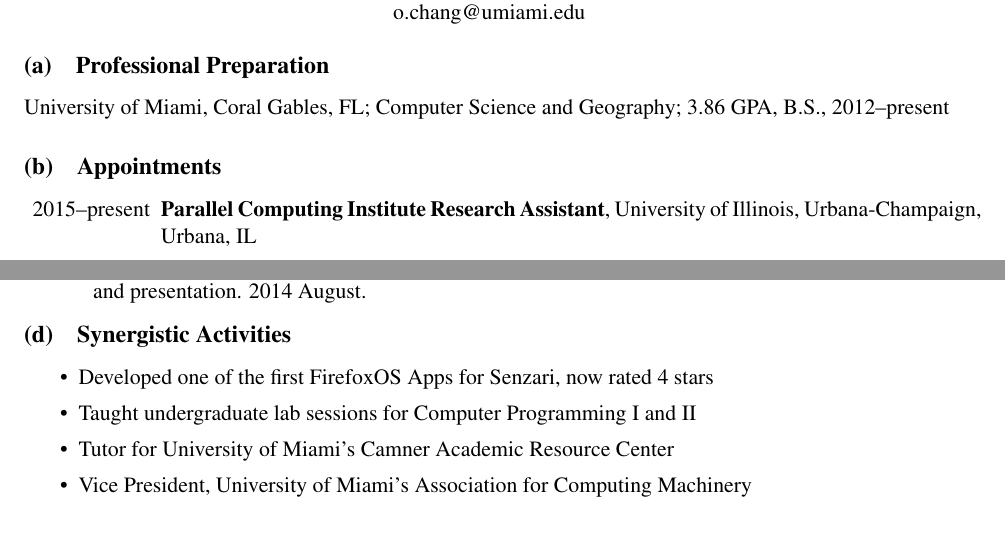
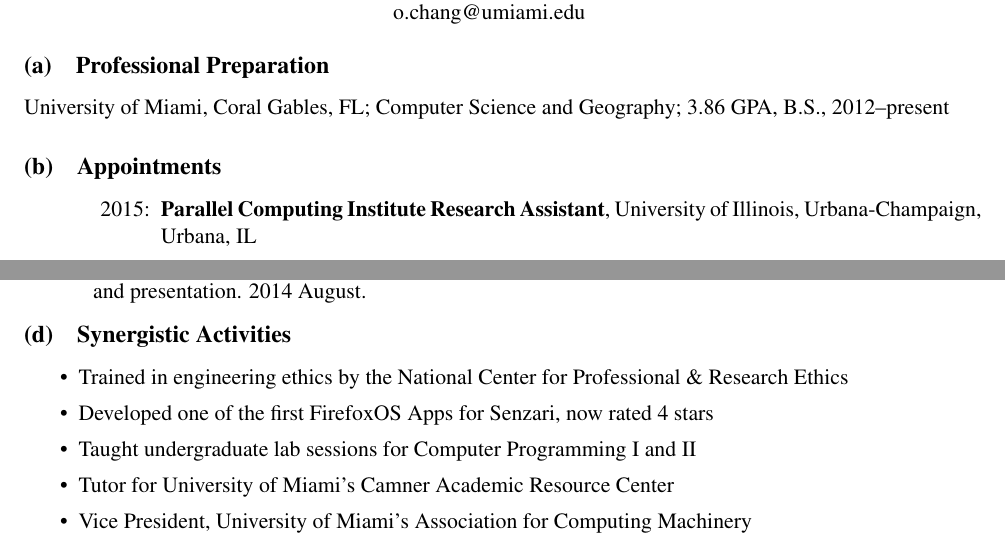
Before and after one commit to oychang/cv, a LaTeX document (biosketch/oychang-biosketch.tex): two parts of the page, joined at a grey line, cut so that both start at the same text. Compiled offline with XeLaTeX.

Commit message:
Add NCPRE line and cutoff PCI position.

```diff
--- a/biosketch/oychang-biosketch.tex
+++ b/biosketch/oychang-biosketch.tex
@@ -110,7 +110,7 @@
 
 \begin{itemize}[label={\quad 9999--9999:},leftmargin=*,itemsep=0pt]
 
-    \item[2015--present]
+    \item[2015:]
         \textbf{Parallel Computing Institute Research Assistant},
         University of Illinois, Urbana-Champaign,
         Urbana, IL
@@ -155,6 +155,7 @@
 \subsection{Synergistic Activities}
 
 \begin{itemize}[itemsep=0pt]
+    \item Trained in engineering ethics by the National Center for Professional \& Research Ethics
     \item Developed one of the first FirefoxOS Apps for Senzari, now rated 4 stars
     \item Taught undergraduate lab sessions for Computer Programming I and II
     \item Tutor for University of Miami's Camner Academic Resource Center
```
Also changed, not shown: biosketch/oychang-biosketch.pdf.
